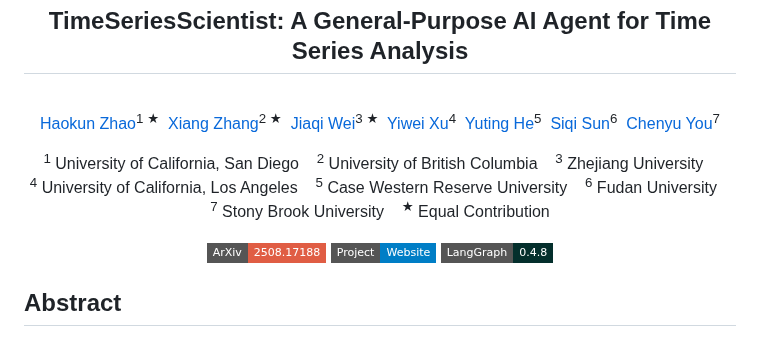
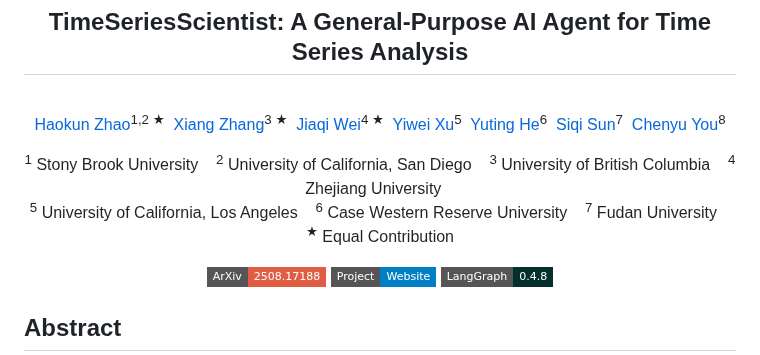
Before and after one commit to Y-Research-SBU/TimeSeriesScientist, a Markdown page: README.md, the part around the change. GitHub-like rendering; badges without logos.

```diff
--- a/README.md
+++ b/README.md
@@ -8,23 +8,23 @@
   <br>
 
   <p>
-      <a href="https://github.com/colzela">Haokun Zhao</a><sup>1 ★</sup>&nbsp;
-      <a href="https://wyattz23.github.io">Xiang Zhang</a><sup>2 ★</sup>&nbsp;
-      <a href="https://upup-wei.github.io/">Jiaqi Wei</a><sup>3 ★</sup>&nbsp;
-      <a href="https://Y-Research-SBU.github.io/PosterGen">Yiwei Xu</a><sup>4</sup>&nbsp;
-      <a href="https://yutinghe-list.github.io">Yuting He</a><sup>5</sup>&nbsp;
-      <a href="https://intersun.github.io">Siqi Sun</a><sup>6</sup>&nbsp;
-      <a href="https://chenyuyou.me/">Chenyu You</a><sup>7</sup>
+      <a href="https://github.com/colzela">Haokun Zhao</a><sup>1,2 ★</sup>&nbsp;
+      <a href="https://wyattz23.github.io">Xiang Zhang</a><sup>3 ★</sup>&nbsp;
+      <a href="https://upup-wei.github.io/">Jiaqi Wei</a><sup>4 ★</sup>&nbsp;
+      <a href="https://Y-Research-SBU.github.io/PosterGen">Yiwei Xu</a><sup>5</sup>&nbsp;
+      <a href="https://yutinghe-list.github.io">Yuting He</a><sup>6</sup>&nbsp;
+      <a href="https://intersun.github.io">Siqi Sun</a><sup>7</sup>&nbsp;
+      <a href="https://chenyuyou.me/">Chenyu You</a><sup>8</sup>
   </p>
 
   <p>
-      <sup>1</sup> University of California, San Diego &nbsp;&nbsp;
-      <sup>2</sup> University of British Columbia &nbsp;&nbsp;
-      <sup>3</sup> Zhejiang University &nbsp;&nbsp; <br>
-      <sup>4</sup> University of California, Los Angeles &nbsp;&nbsp;
-      <sup>5</sup> Case Western Reserve University &nbsp;&nbsp;
-      <sup>6</sup> Fudan University &nbsp;&nbsp;
-      <sup>7</sup> Stony Brook University &nbsp;&nbsp;
+      <sup>1</sup> Stony Brook University &nbsp;&nbsp;
+      <sup>2</sup> University of California, San Diego &nbsp;&nbsp;
+      <sup>3</sup> University of British Columbia &nbsp;&nbsp;
+      <sup>4</sup> Zhejiang University &nbsp;&nbsp; <br>
+      <sup>5</sup> University of California, Los Angeles &nbsp;&nbsp;
+      <sup>6</sup> Case Western Reserve University &nbsp;&nbsp;
+      <sup>7</sup> Fudan University &nbsp;&nbsp;
       <sup>★</sup> Equal Contribution <br>
   </p>
 
```
